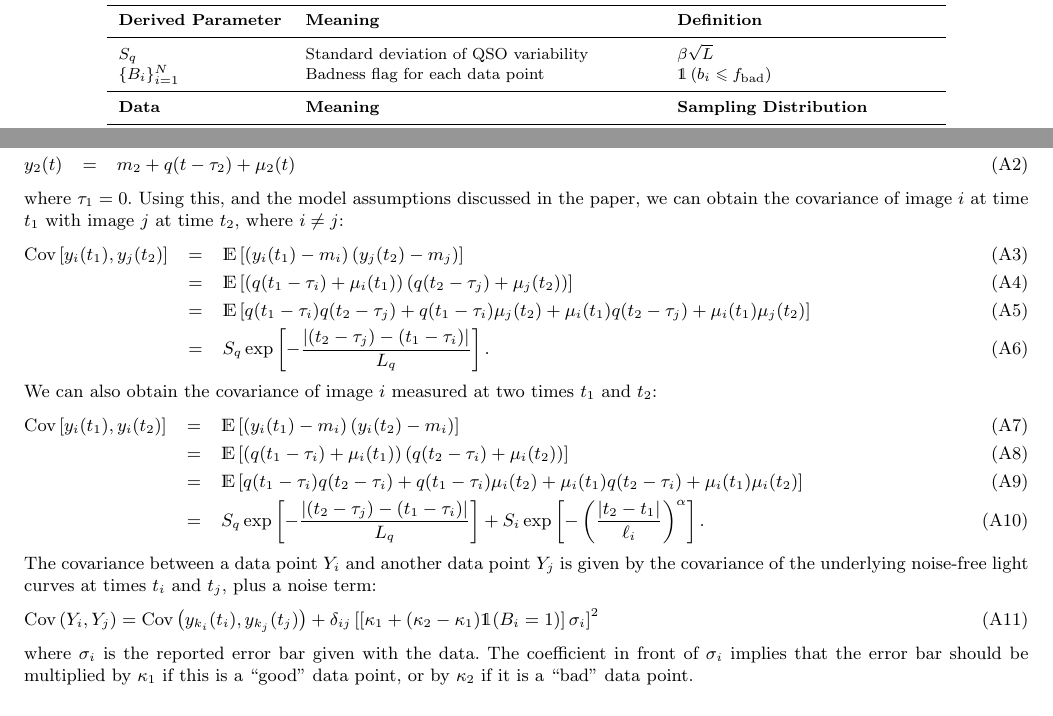
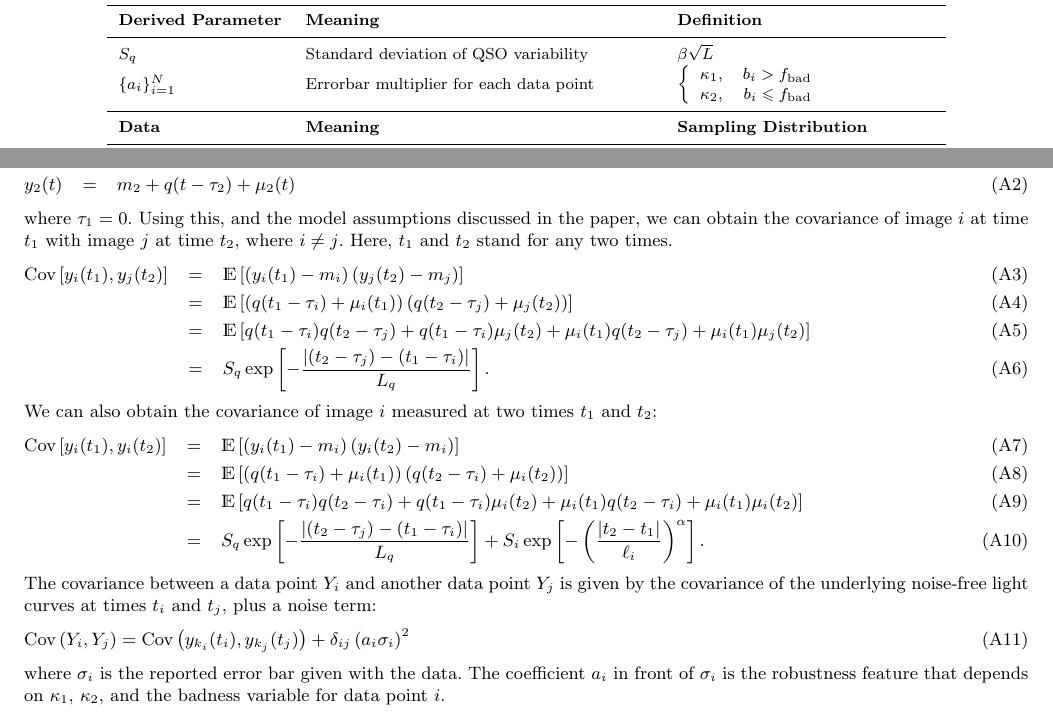
Before and after one commit to eggplantbren/Flotsam, a LaTeX paper (doc/Paper1/ms.tex): two parts of pages 4 and 6 of 6, joined at a grey line, cut so that both start at the same text. Compiled offline with LaTeX, dvips and Ghostscript; a LaTeX package or settings file that is missing is left out.

Commit message:
Different notation for error bar boosts

```diff
--- a/doc/Paper1/ms.tex
+++ b/doc/Paper1/ms.tex
@@ -237,7 +237,7 @@ $\{b_i\}_{i=1}^N$ &	Badness hidden variables for each data point & Uniform$(0,1)
 {\bf Derived Parameter} & {\bf Meaning}	&	{\bf Definition}\\
 \hline
 $S_{q}$	&	Standard deviation of QSO variability	& $\beta\sqrt{L}$\\
-$\{B_i\}_{i=1}^N$	&	Badness flag for each data point & $\mathds{1}\left(b_i \leq f_{\rm bad}\right)$\\
+$\{a_i\}_{i=1}^N$	&	Errorbar multiplier for each data point & $\left\{\begin{array}{lr}\kappa_1, & b_i > f_{\rm bad}\\ \kappa_2, & b_i \leq f_{\rm bad}\end{array}\right.$\\
 \hline
 {\bf Data}	&	{\bf Meaning}			& {\bf Sampling Distribution}\\
 \hline
@@ -633,7 +619,7 @@ y_2(t) &=& m_2 + q(t - \tau_2) + \mu_2(t)
 where $\tau_1 = 0$.
 Using this, and the model assumptions discussed in the paper, we can obtain the
 covariance of image $i$ at time $t_1$ with image $j$ at time $t_2$, where
-$i \neq j$:
+$i \neq j$. Here, $t_1$ and $t_2$ stand for any two times.
 \begin{eqnarray}
 \textnormal{Cov}\left[y_i(t_1), y_j(t_2)\right]
 &=& \mathds{E}\left[\left(y_i(t_1) - m_i\right)\left(y_j(t_2) - m_j\right)\right]\\
@@ -670,12 +656,12 @@ and $t_j$, plus a noise term:
 \textnormal{Cov}\left(
 Y_i, Y_j
 \right) = \textnormal{Cov}\left(y_{k_i}(t_i), y_{k_j}(t_j)\right)
-+ \delta_{ij}\left[\left[\kappa_1 + (\kappa_2 - \kappa_1)\mathds{1}(B_i = 1)\right]\sigma_i\right]^2
++ \delta_{ij}\left(a_i\sigma_i\right)^2
 \end{eqnarray}
 where $\sigma_i$ is the reported error bar given with the data. The coefficient
-in front of $\sigma_i$ implies that the error bar should be multiplied by
-$\kappa_1$ if this is a ``good'' data point, or by $\kappa_2$ if it is a ``bad''
-data point.
+$a_i$
+in front of $\sigma_i$ is the robustness feature that depends on $\kappa_1$,
+$\kappa_2$, and the badness variable for data point $i$.
 
 
 \end{document}
```
Also changed, not shown: doc/Paper1/ms.tex (14 more changed lines).
